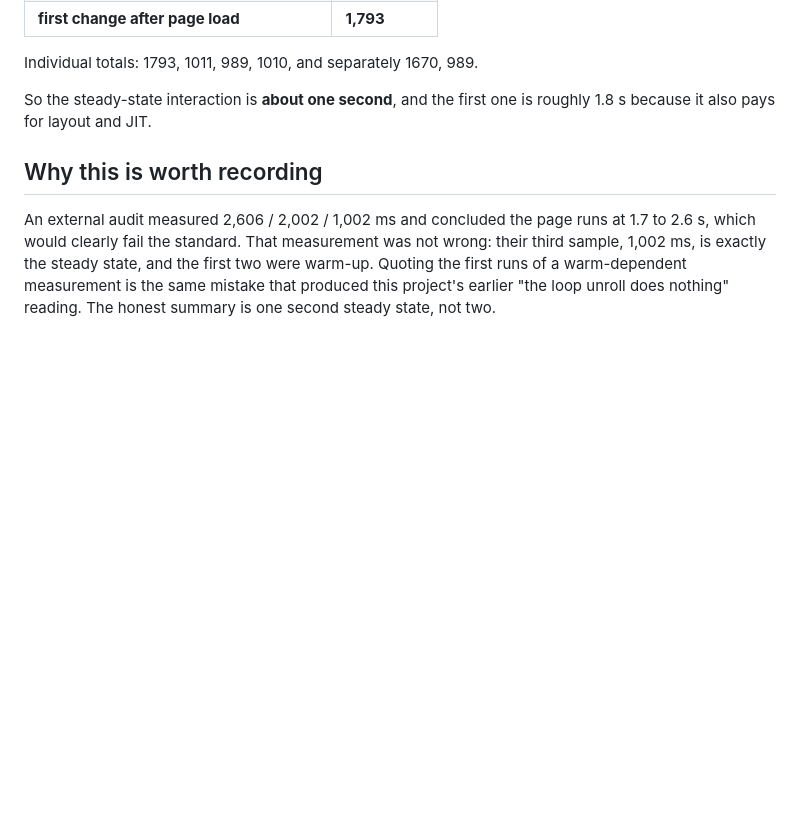
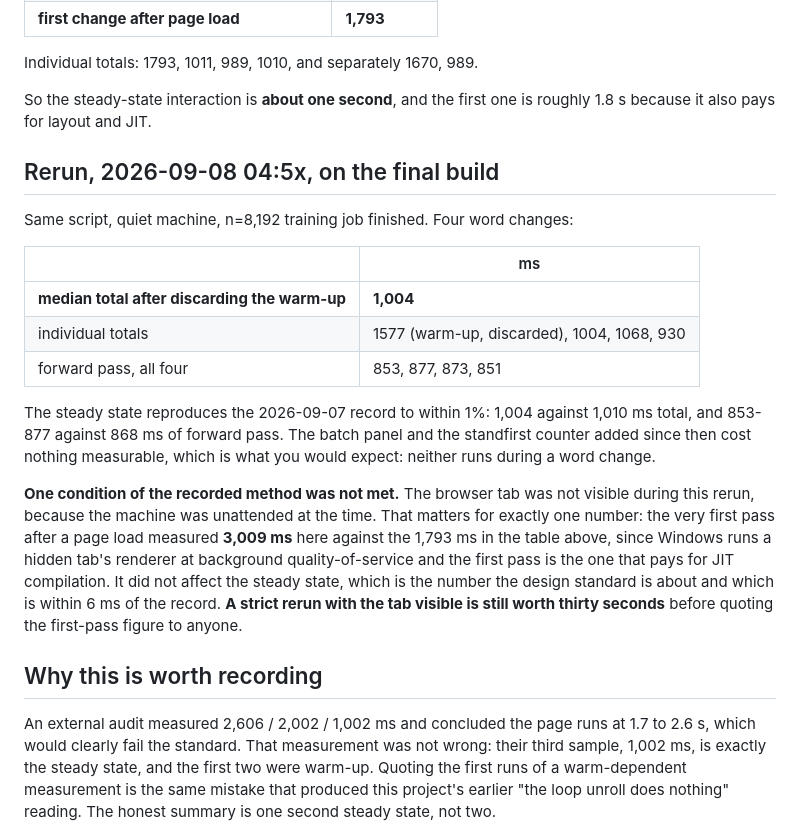
Before and after one commit to nilaymastaadmi/quiet-neurons, a Markdown page: experiments/results/latency.md, the part around the change. Rendered like a GitHub page; blank space fills up the shorter version.

```diff
--- a/experiments/results/latency.md
+++ b/experiments/results/latency.md
@@ -19,6 +19,28 @@ Individual totals: 1793, 1011, 989, 1010, and separately 1670, 989.
 
 So the steady-state interaction is **about one second**, and the first one is roughly 1.8 s
 because it also pays for layout and JIT.
+
+## Rerun, 2026-09-08 04:5x, on the final build
+
+Same script, quiet machine, n=8,192 training job finished. Four word changes:
+
+| | ms |
+|---|---|
+| **median total after discarding the warm-up** | **1,004** |
+| individual totals | 1577 (warm-up, discarded), 1004, 1068, 930 |
+| forward pass, all four | 853, 877, 873, 851 |
+
+The steady state reproduces the 2026-09-07 record to within 1%: 1,004 against 1,010 ms total, and
+853-877 against 868 ms of forward pass. The batch panel and the standfirst counter added since then
+cost nothing measurable, which is what you would expect: neither runs during a word change.
+
+**One condition of the recorded method was not met.** The browser tab was not visible during this
+rerun, because the machine was unattended at the time. That matters for exactly one number: the
+very first pass after a page load measured **3,009 ms** here against the 1,793 ms in the table
+above, since Windows runs a hidden tab's renderer at background quality-of-service and the first
+pass is the one that pays for JIT compilation. It did not affect the steady state, which is the
+number the design standard is about and which is within 6 ms of the record. **A strict rerun with
+the tab visible is still worth thirty seconds** before quoting the first-pass figure to anyone.
 
 ## Why this is worth recording
 
```
Also changed, not shown: experiments/results/contrast.md (+18 -0 lines), experiments/results/word_scatter.README.md (+27 -17 lines).
